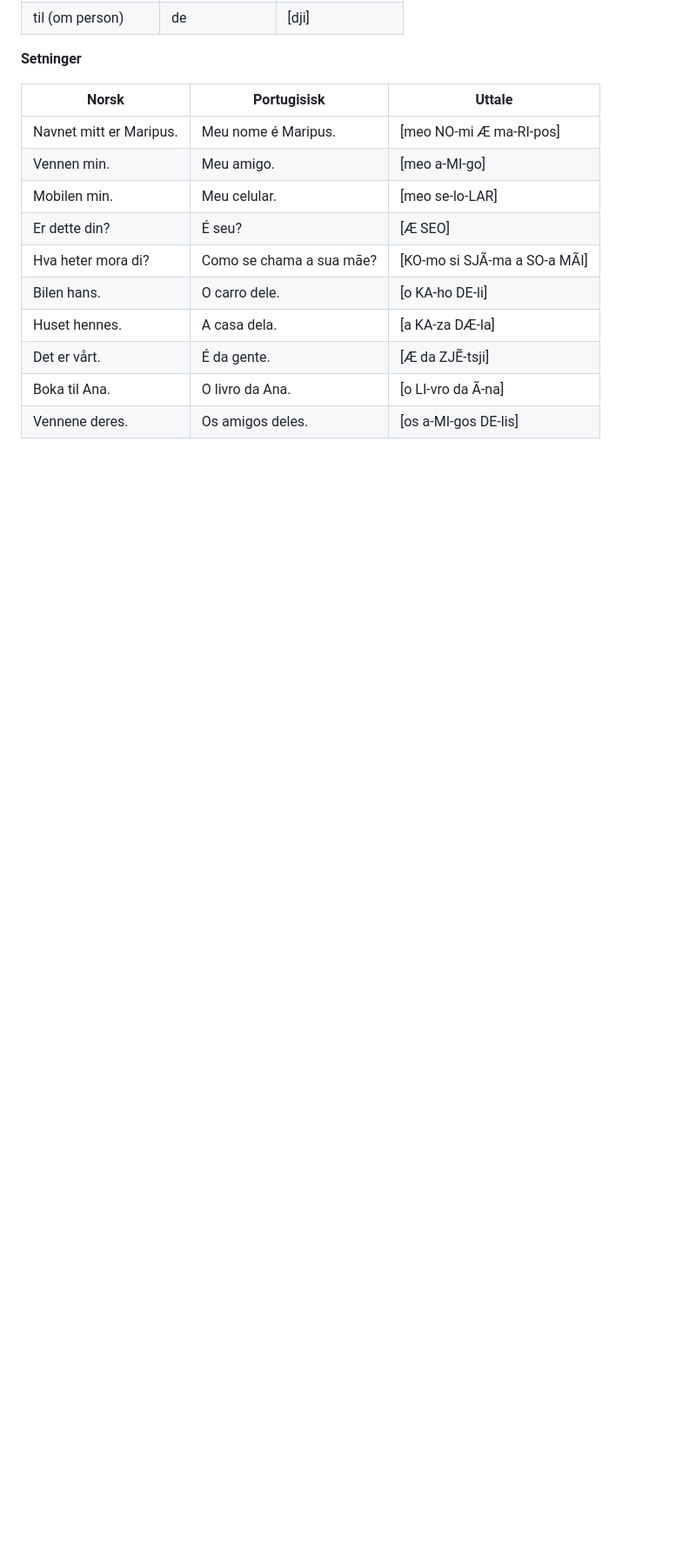
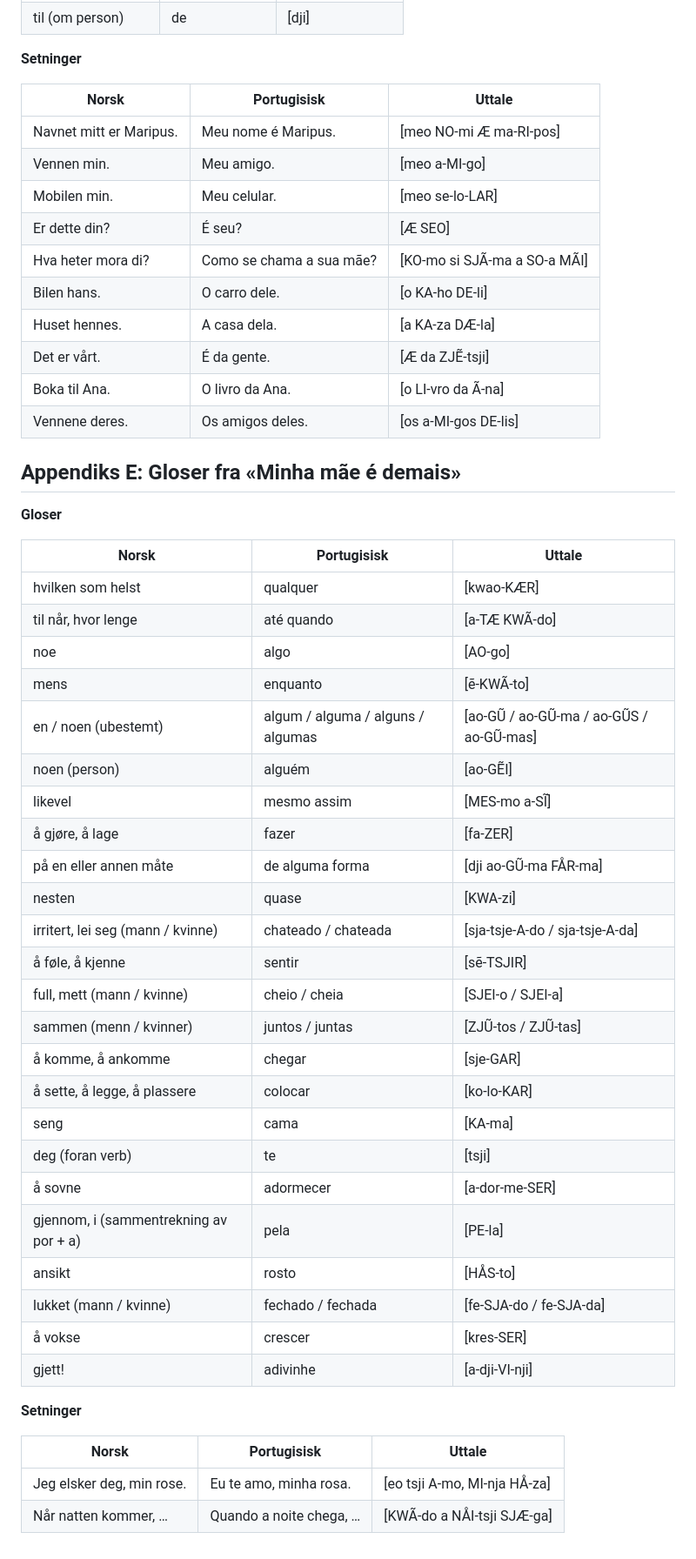
Before and after one commit to mariusdevo/portugisiskpugg, a Markdown page: pensum.md, the part around the change. Shown at 87% size. Drawn GitHub-style; blank space fills up the shorter version.

Commit message:
Legg til Appendiks E med gloser fra «Minha mãe é demais»
24 gloser og 2 setninger hentet fra ord brukeren har notert seg fra
boken, inkludert de ubestemte pronomenene algum/alguma/alguns/algumas,
algo, alguém og qualquer.

Co-Authored-By: Claude Sonnet 5 <noreply@anthropic.com>
Claude-Session: https://claude.ai/code/session_01P7tYfkMyTfJ5S7Qe1wAYdf

```diff
--- a/pensum.md
+++ b/pensum.md
@@ -1296,3 +1296,41 @@ Disse verbene plasseres foran et annet verb i infinitiv, for å uttrykke framtid
 | Det er vårt. | É da gente. | [Æ da ZJẼ-tsji] |
 | Boka til Ana. | O livro da Ana. | [o LI-vro da Ã-na] |
 | Vennene deres. | Os amigos deles. | [os a-MI-gos DE-lis] |
+
+## Appendiks E: Gloser fra «Minha mãe é demais»
+
+**Gloser**
+
+| Norsk | Portugisisk | Uttale |
+|---|---|---|
+| hvilken som helst | qualquer | [kwao-KÆR] |
+| til når, hvor lenge | até quando | [a-TÆ KWÃ-do] |
+| noe | algo | [AO-go] |
+| mens | enquanto | [ẽ-KWÃ-to] |
+| en / noen (ubestemt) | algum / alguma / alguns / algumas | [ao-GŨ / ao-GŨ-ma / ao-GŨS / ao-GŨ-mas] |
+| noen (person) | alguém | [ao-GẼI] |
+| likevel | mesmo assim | [MES-mo a-SĨ] |
+| å gjøre, å lage | fazer | [fa-ZER] |
+| på en eller annen måte | de alguma forma | [dji ao-GŨ-ma FÅR-ma] |
+| nesten | quase | [KWA-zi] |
+| irritert, lei seg (mann / kvinne) | chateado / chateada | [sja-tsje-A-do / sja-tsje-A-da] |
+| å føle, å kjenne | sentir | [sẽ-TSJIR] |
+| full, mett (mann / kvinne) | cheio / cheia | [SJEI-o / SJEI-a] |
+| sammen (menn / kvinner) | juntos / juntas | [ZJŨ-tos / ZJŨ-tas] |
+| å komme, å ankomme | chegar | [sje-GAR] |
+| å sette, å legge, å plassere | colocar | [ko-lo-KAR] |
+| seng | cama | [KA-ma] |
+| deg (foran verb) | te | [tsji] |
+| å sovne | adormecer | [a-dor-me-SER] |
+| gjennom, i (sammentrekning av por + a) | pela | [PE-la] |
+| ansikt | rosto | [HÅS-to] |
+| lukket (mann / kvinne) | fechado / fechada | [fe-SJA-do / fe-SJA-da] |
+| å vokse | crescer | [kres-SER] |
+| gjett! | adivinhe | [a-dji-VI-nji] |
+
+**Setninger**
+
+| Norsk | Portugisisk | Uttale |
+|---|---|---|
+| Jeg elsker deg, min rose. | Eu te amo, minha rosa. | [eo tsji A-mo, MI-nja HÅ-za] |
+| Når natten kommer, … | Quando a noite chega, … | [KWÃ-do a NÅI-tsji SJÆ-ga] |
```
